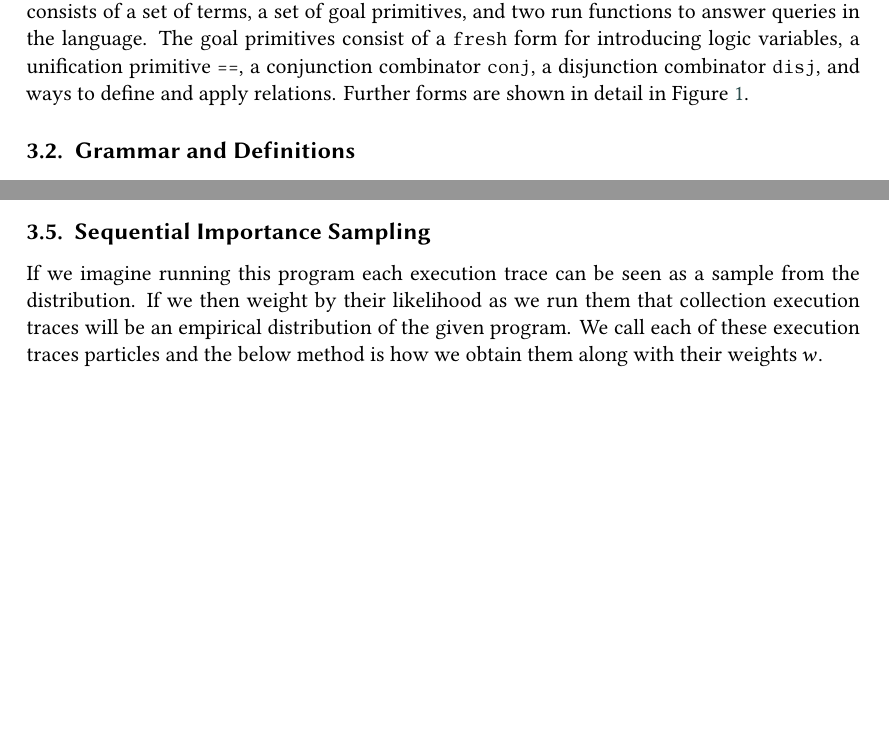
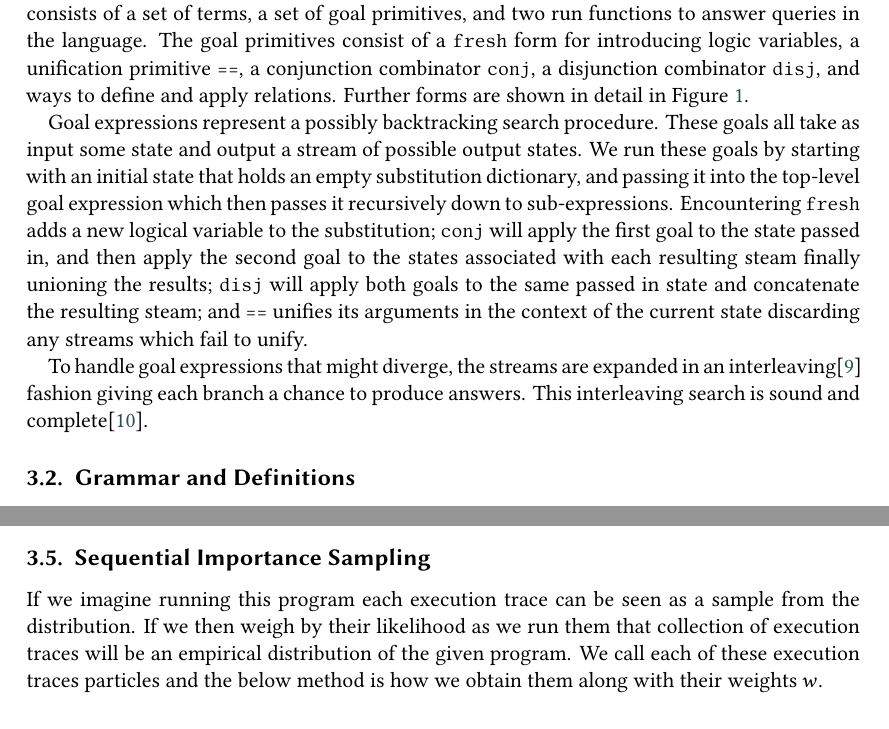
Before and after one commit to zaxtax/probKanren, a LaTeX document (paper/main.tex): two parts of pages 2 and 3 of 6 before the commit and two parts of pages 2 and 4 of 6 after it, joined at a grey line, cut so that both start at the same text, the shorter picture padded with empty space. Compiled offline with XeLaTeX; a LaTeX package or settings file that is missing is left out.

Commit message:
Add more on microkanren

```diff
--- a/paper/main.tex
+++ b/paper/main.tex
@@ -169,6 +169,25 @@ unification primitive \texttt{==}, a conjunction combinator
 define and apply relations. Further forms are shown in detail in
 \Cref{fig:grammar}.
 
+Goal expressions represent a possibly backtracking search
+procedure. These goals all take as input some state and output a
+stream of possible output states. We run these goals by starting with
+an initial state that holds an empty substitution dictionary, and
+passing it into the top-level goal expression which then passes it
+recursively down to sub-expressions. Encountering \texttt{fresh} adds
+a new logical variable to the substitution; \texttt{conj} will apply
+the first goal to the state passed in, and then apply the second goal
+to the states associated with each resulting steam finally unioning
+the results; \texttt{disj} will apply both goals to the same passed in
+state and concatenate the resulting steam; and \texttt{==} unifies its
+arguments in the context of the current state discarding any streams
+which fail to unify.
+
+To handle goal expressions that might diverge, the streams are
+expanded in an interleaving\cite{kiselyov2005backtracking} fashion
+giving each branch a chance to produce answers. This interleaving search
+is sound and complete\cite{rozplokhas2019certified}.
+
 \subsection{Grammar and Definitions}
 
 \begin{figure}
@@ -239,8 +258,8 @@ random variables $x$ and observed data $y$ can be defined as:
 \subsection{Sequential Importance Sampling}
 
 If we imagine running this program each execution trace can be seen as
-a sample from the distribution. If we then weight by their likelihood
-as we run them that collection execution traces will be an empirical
+a sample from the distribution. If we then weigh by their likelihood
+as we run them that collection of execution traces will be an empirical
 distribution of the given program. We call each of these execution traces
 particles and the below method is how we obtain them along with their weights $w$.
 
```
Also changed, not shown: paper/main.bib (+19 -0 lines), paper/main.bbl, paper/main.pdf, 2 other files.
